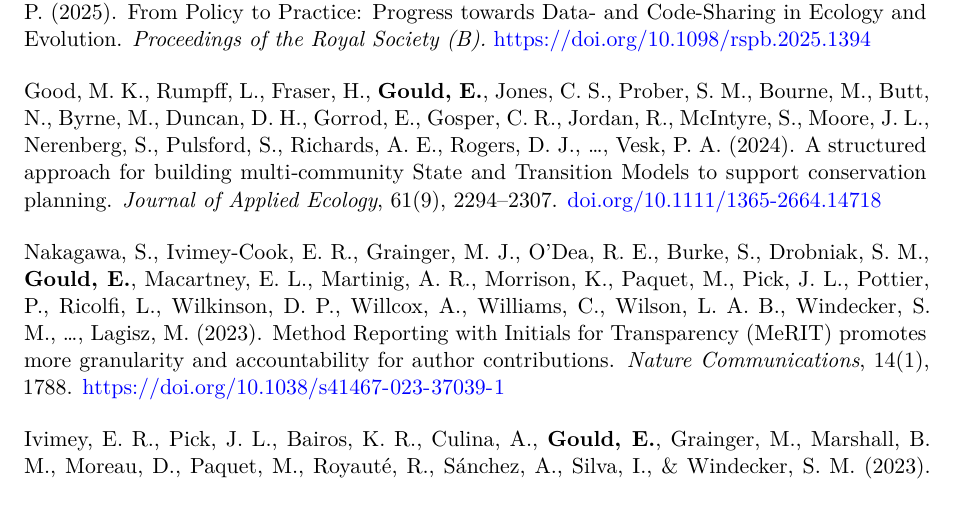
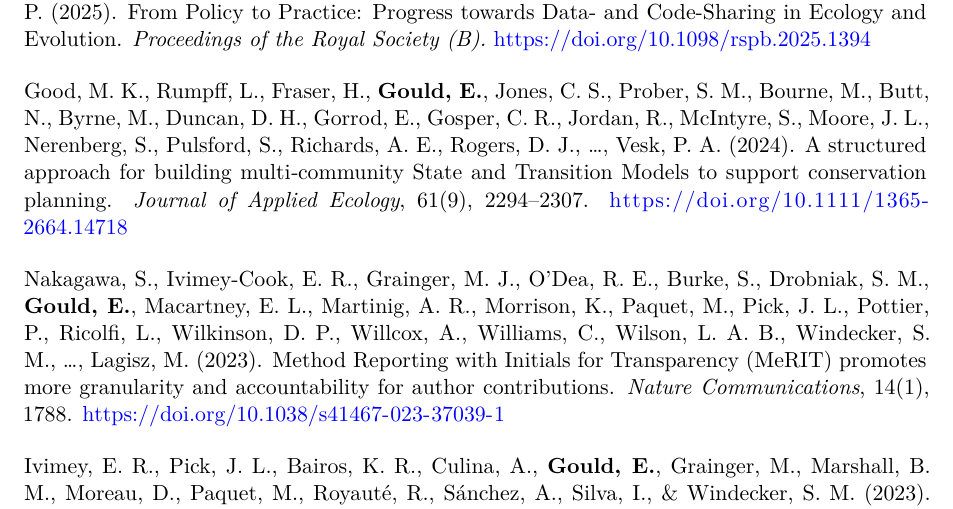
Before and after one commit to egouldo/CV, a Quarto document (quarto-CV/quarto-postdoc.qmd): part of page 3 of 5, cut so that both start at the same text. Rendered offline with R 4.5, knitr and Pandoc in place of Quarto, then LaTeX, with nearby package versions; drawn as R Markdown's standard PDF in place of the format the file asks for.

Commit message:
format papers

```diff
--- a/quarto-CV/quarto-postdoc.qmd
+++ b/quarto-CV/quarto-postdoc.qmd
@@ -244,7 +244,7 @@ Ivimey-Cook, E. R., Sánchez-Tójar, A., Berberi, I., Čulina, A., Roche, D. G.,
 
 \vspace{2mm}
 
-Good, M. K., Rumpff, L., Fraser, H., **Gould, E.**, Jones, C. S., Prober, S. M., Bourne, M., Butt, N., Byrne, M., Duncan, D. H., Gorrod, E., Gosper, C. R., Jordan, R., McIntyre, S., Moore, J. L., Nerenberg, S., Pulsford, S., Richards, A. E., Rogers, D. J., ..., Vesk, P. A. (2024). A structured approach for building multi‐community State and Transition Models to support conservation planning. *Journal of Applied Ecology*, 61(9), 2294–2307. [doi.org/10.1111/1365-2664.14718](https://doi.org/10.1111/1365-2664.14718)
+Good, M. K., Rumpff, L., Fraser, H., **Gould, E.**, Jones, C. S., Prober, S. M., Bourne, M., Butt, N., Byrne, M., Duncan, D. H., Gorrod, E., Gosper, C. R., Jordan, R., McIntyre, S., Moore, J. L., Nerenberg, S., Pulsford, S., Richards, A. E., Rogers, D. J., ..., Vesk, P. A. (2024). A structured approach for building multi‐community State and Transition Models to support conservation planning. *Journal of Applied Ecology*, 61(9), 2294–2307. <https://doi.org/10.1111/1365-2664.14718>
 
 \vspace{2mm}
 
```
